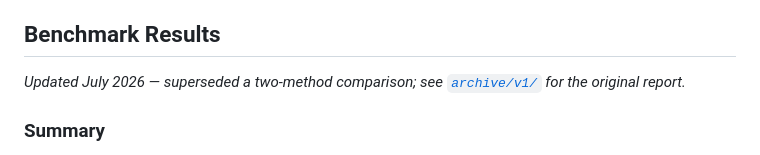
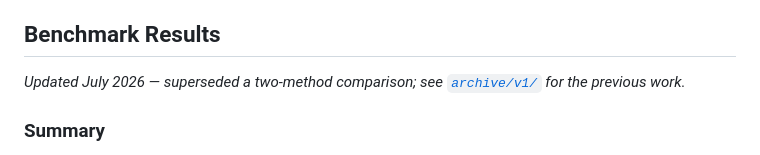
Before and after one commit to rsd-darshan/ARIA-TRL, a Markdown page: README.md, the part around the change. Rendered like a GitHub page.

Commit message:
Reword archive reference: 'original report' -> 'previous work'

```diff
--- a/README.md
+++ b/README.md
@@ -9,7 +9,7 @@
 ## Benchmark Results
 
 *Updated July 2026 — superseded a two-method comparison; see
-[`archive/v1/`](archive/v1/) for the original report.*
+[`archive/v1/`](archive/v1/) for the previous work.*
 
 ### Summary
 
```
